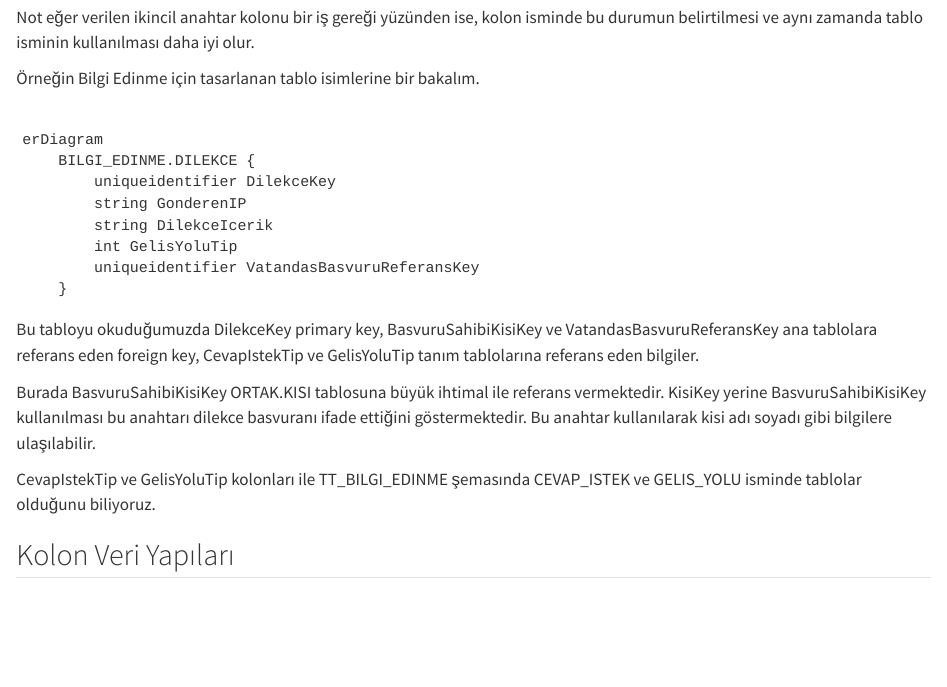
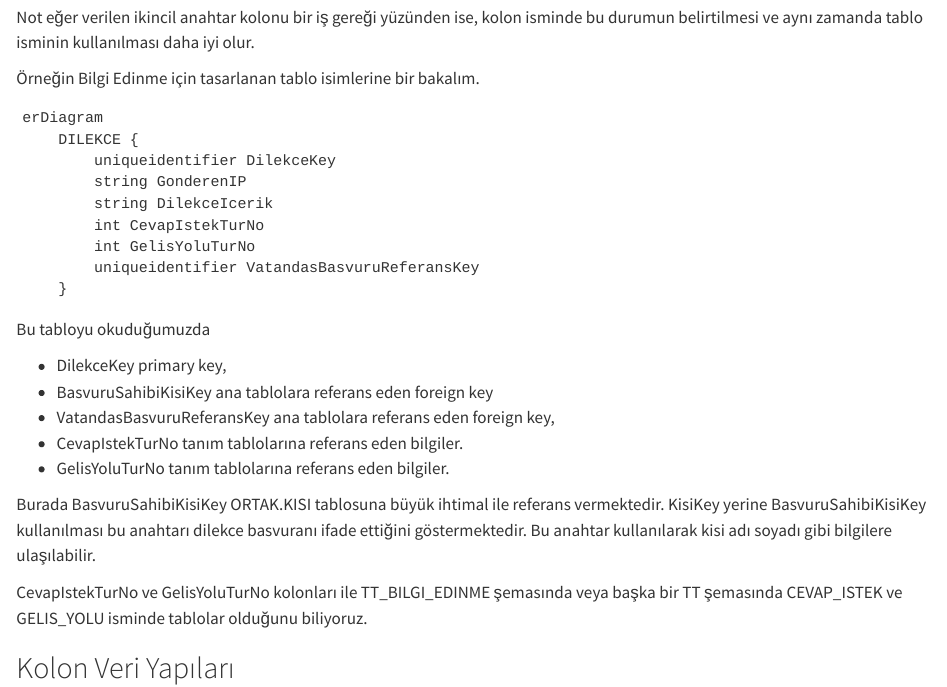
Before and after one commit to ati-ozgur/database-standards, a Quarto document (sql-server-tr-veri-tabanı-standart.qmd): the page in a window 1100 px wide, from 3410 px down. Rendered offline with R 4.5, knitr and Pandoc in place of Quarto, with nearby package versions; the code chunks are not run, so their results and figures are left out.

Commit message:
düzeltmeler

````diff
--- a/_quarto.yml
+++ b/_quarto.yml
@@ -9,7 +9,7 @@ book:
   date-format: "YYYY-MM-DD"
   chapters:
     - index.qmd
-    - sql-server-tr-veri-tabanı-standart.md
+    - sql-server-tr-veri-tabanı-standart.qmd
     - postgres-standards-en.md
 
 
--- a/sql-server-tr-veri-tabanı-standart.qmd
+++ b/sql-server-tr-veri-tabanı-standart.qmd
@@ -163,29 +163,30 @@ Not eğer verilen ikincil anahtar kolonu bir iş gereği yüzünden ise, kolon i
 
 
 ```{mermaid}
-
 erDiagram
-    BILGI_EDINME.DILEKCE {
+    DILEKCE {
         uniqueidentifier DilekceKey
         string GonderenIP
         string DilekceIcerik
-        int GelisYoluTip
+        int CevapIstekTurNo
+        int GelisYoluTurNo
         uniqueidentifier VatandasBasvuruReferansKey
     }
-
 ```
 
-Bu tabloyu okuduğumuzda DilekceKey primary key,
-BasvuruSahibiKisiKey ve VatandasBasvuruReferansKey ana tablolara referans eden foreign key,
-CevapIstekTip ve GelisYoluTip tanım tablolarına referans eden bilgiler.
+Bu tabloyu okuduğumuzda
+
+- DilekceKey primary key,
+- BasvuruSahibiKisiKey ana tablolara referans eden foreign key
+-  VatandasBasvuruReferansKey ana tablolara referans eden foreign key,
+-  CevapIstekTurNo tanım tablolarına referans eden bilgiler.
+-  GelisYoluTurNo tanım tablolarına referans eden bilgiler.
 
 Burada BasvuruSahibiKisiKey ORTAK.KISI tablosuna büyük ihtimal ile referans vermektedir.
-KisiKey yerine BasvuruSahibiKisiKey kullanılması bu anahtarı dilekce basvuranı ifade ettiğini
-göstermektedir. Bu anahtar kullanılarak kisi adı soyadı gibi bilgilere ulaşılabilir.
+KisiKey yerine BasvuruSahibiKisiKey kullanılması bu anahtarı dilekce basvuranı ifade ettiğini göstermektedir.
+Bu anahtar kullanılarak kisi adı soyadı gibi bilgilere ulaşılabilir.
 
-CevapIstekTip ve GelisYoluTip kolonları ile TT_BILGI_EDINME şemasında
-CEVAP_ISTEK ve GELIS_YOLU isminde tablolar olduğunu biliyoruz.
-
+CevapIstekTurNo ve GelisYoluTurNo kolonları ile TT_BILGI_EDINME şemasında veya başka bir TT şemasında CEVAP_ISTEK ve GELIS_YOLU isminde tablolar olduğunu biliyoruz.
 
 ## Kolon Veri Yapıları
 
````
